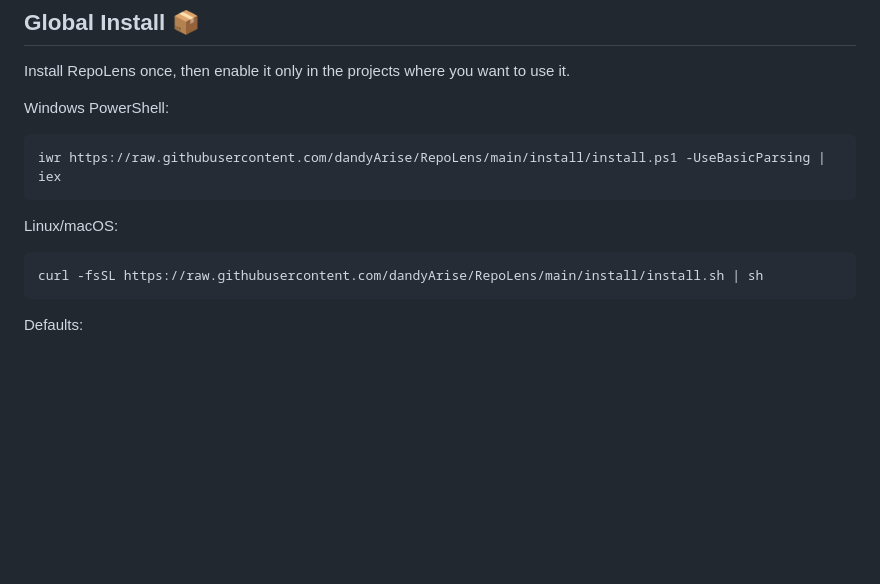
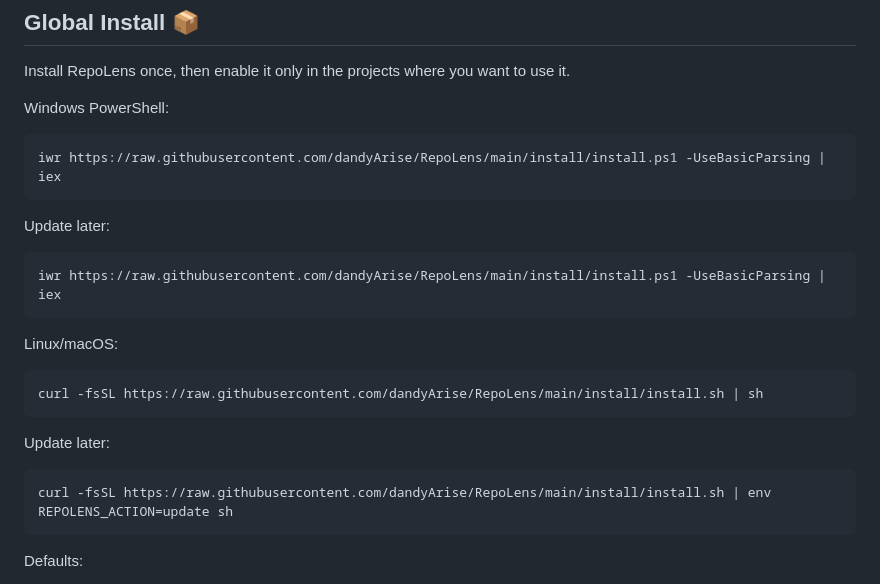
Before and after one commit to dandyArise/RepoLens, a Markdown page: README.md, the part around one of its changes. GitHub-like rendering; blank space fills up the shorter version.

````diff
--- a/README.md
+++ b/README.md
@@ -62,10 +62,22 @@ Windows PowerShell:
 iwr https://raw.githubusercontent.com/dandyArise/RepoLens/main/install/install.ps1 -UseBasicParsing | iex
 ```
 
+Update later:
+
+```powershell
+iwr https://raw.githubusercontent.com/dandyArise/RepoLens/main/install/install.ps1 -UseBasicParsing | iex
+```
+
 Linux/macOS:
 
 ```sh
 curl -fsSL https://raw.githubusercontent.com/dandyArise/RepoLens/main/install/install.sh | sh
+```
+
+Update later:
+
+```sh
+curl -fsSL https://raw.githubusercontent.com/dandyArise/RepoLens/main/install/install.sh | env REPOLENS_ACTION=update sh
 ```
 
 Defaults:
````
Also changed, not shown: other parts of README.md (+55 -0 lines).
